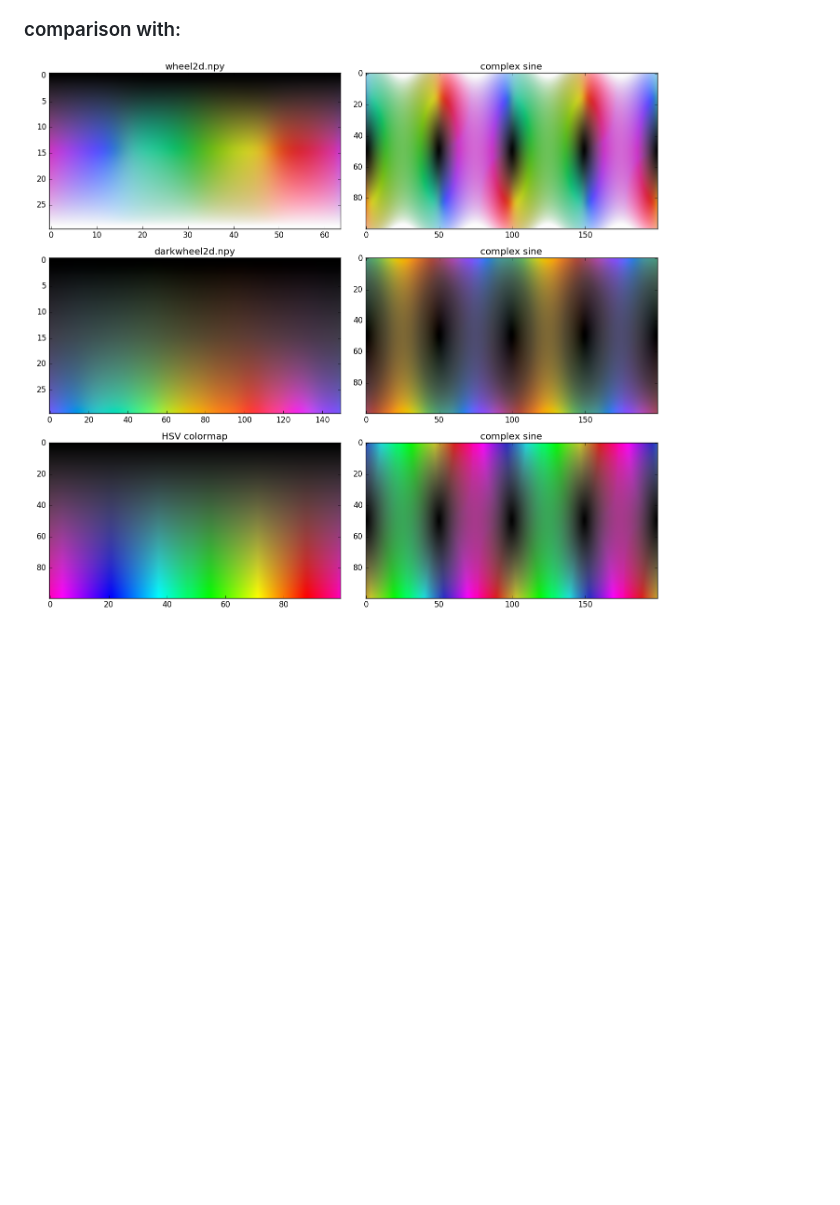
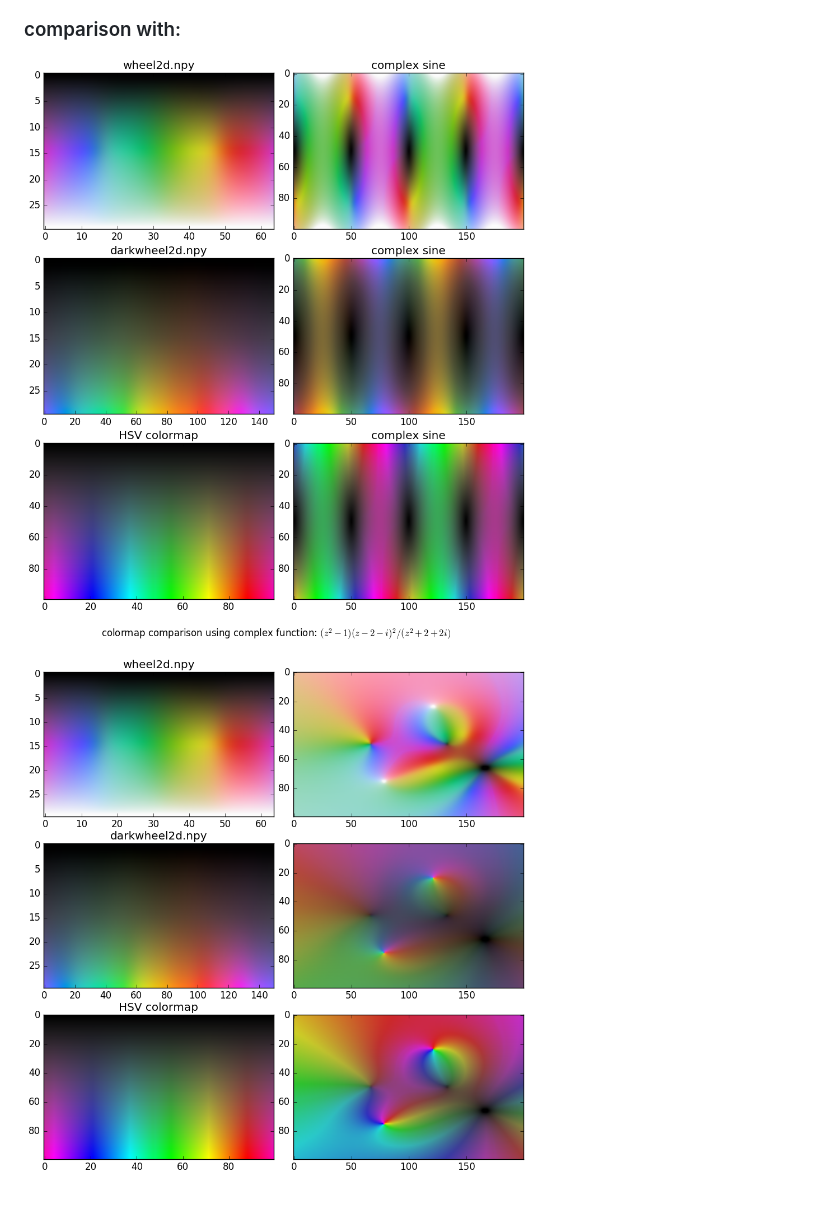
Before and after one commit to MMesch/cmap_builder, a Markdown page: README.md, the part around the change. GitHub-like rendering; pictures changed too: comparison.png, poles_and_zeros.png (added); blank space fills up the shorter version.

Commit message:
new comparison with poles and zeros

```diff
--- a/README.md
+++ b/README.md
@@ -81,4 +81,5 @@ Gamut cube.
 ![darkwheel2d](darkwheel2d.png)
 
 ### comparison with:
-![2d colormaps](comparison.png)
+![complex sine](comparison.png)
+![poles and zeros function](poles_and_zeros.png)
```
